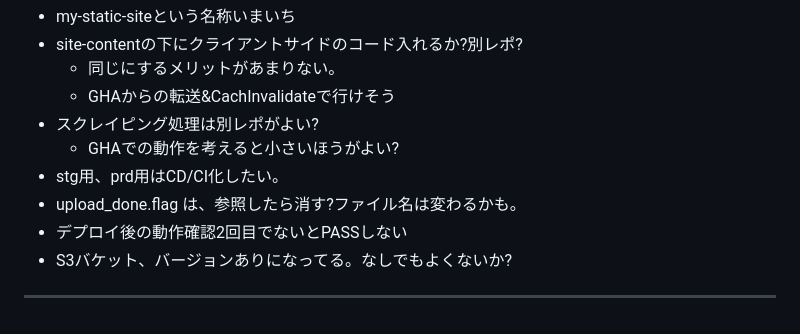
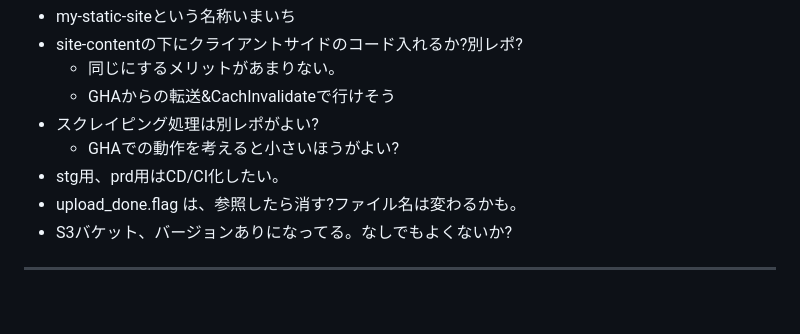
Before and after one commit to katonobu/aws-cdk-cloudfront-s3, a Markdown page: doc/readme.md, the part around the change. GitHub-like rendering.

Commit message:
deploy後チェックは1発で通るようになった。

```diff
--- a/doc/readme.md
+++ b/doc/readme.md
@@ -63,7 +63,6 @@
   - GHAでの動作を考えると小さいほうがよい?
 - stg用、prd用はCD/CI化したい。
 - upload_done.flag は、参照したら消す?ファイル名は変わるかも。
-- デプロイ後の動作確認2回目でないとPASSしない
 - S3バケット、バージョンありになってる。なしでもよくないか?
 
 
```
